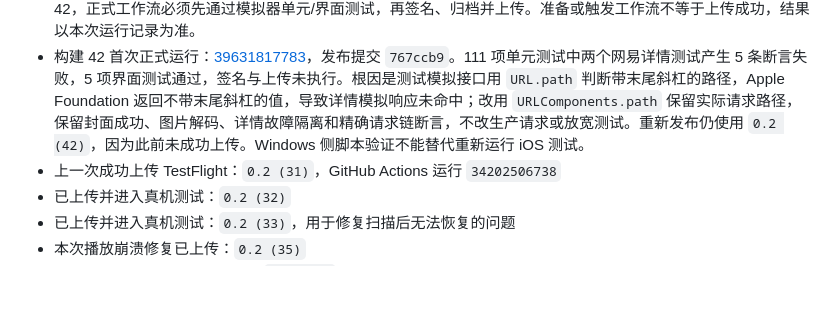
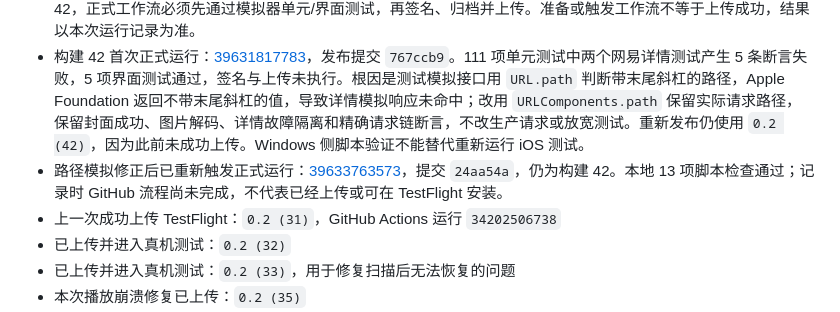
Before and after one commit to luolihao-ios/musical-system, a Markdown page: docs/项目进度.md, the part around the change. GitHub-like rendering; blank space fills up the shorter version.

Commit message:
docs: 记录构建42修正后正式发布运行

```diff
--- a/docs/项目进度.md
+++ b/docs/项目进度.md
@@ -18,6 +18,7 @@
 - 当前营销版本：`0.2`
 - 本次后台封面补全发布目标：`0.2 (42)`。2026 年 10 月 22 日用户明确确认上传 TestFlight；构建号从 41 递增至 42，正式工作流必须先通过模拟器单元/界面测试，再签名、归档并上传。准备或触发工作流不等于上传成功，结果以本次运行记录为准。
 - 构建 42 首次正式运行：[39631817783](https://github.com/luolihao-ios/musical-system/actions/runs/39631817783)，发布提交 `767ccb9`。111 项单元测试中两个网易详情测试产生 5 条断言失败，5 项界面测试通过，签名与上传未执行。根因是测试模拟接口用 `URL.path` 判断带末尾斜杠的路径，Apple Foundation 返回不带末尾斜杠的值，导致详情模拟响应未命中；改用 `URLComponents.path` 保留实际请求路径，保留封面成功、图片解码、详情故障隔离和精确请求链断言，不改生产请求或放宽测试。重新发布仍使用 `0.2 (42)`，因为此前未成功上传。Windows 侧脚本验证不能替代重新运行 iOS 测试。
+- 路径模拟修正后已重新触发正式运行：[39633763573](https://github.com/luolihao-ios/musical-system/actions/runs/39633763573)，提交 `24aa54a`，仍为构建 42。本地 13 项脚本检查通过；记录时 GitHub 流程尚未完成，不代表已经上传或可在 TestFlight 安装。
 - 上一次成功上传 TestFlight：`0.2 (31)`，GitHub Actions 运行 `34202506738`
 - 已上传并进入真机测试：`0.2 (32)`
 - 已上传并进入真机测试：`0.2 (33)`，用于修复扫描后无法恢复的问题
```
